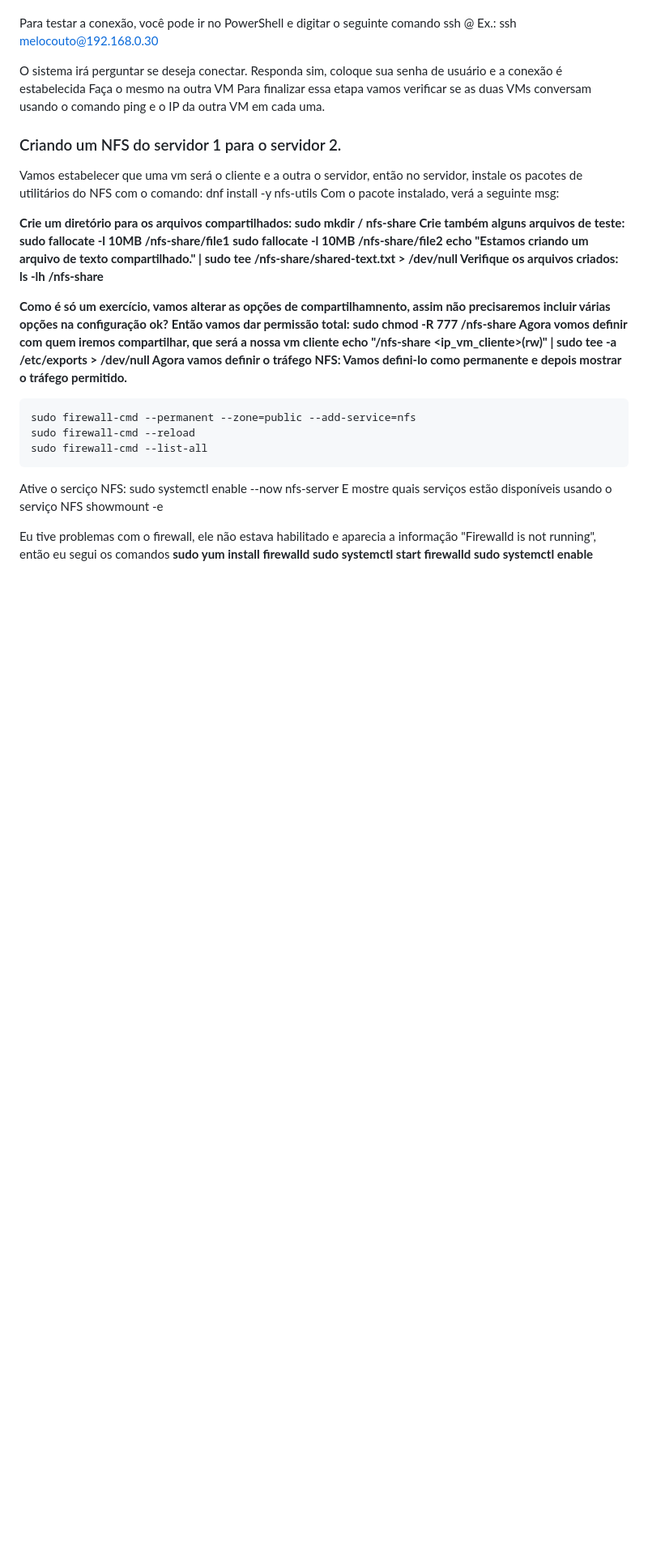
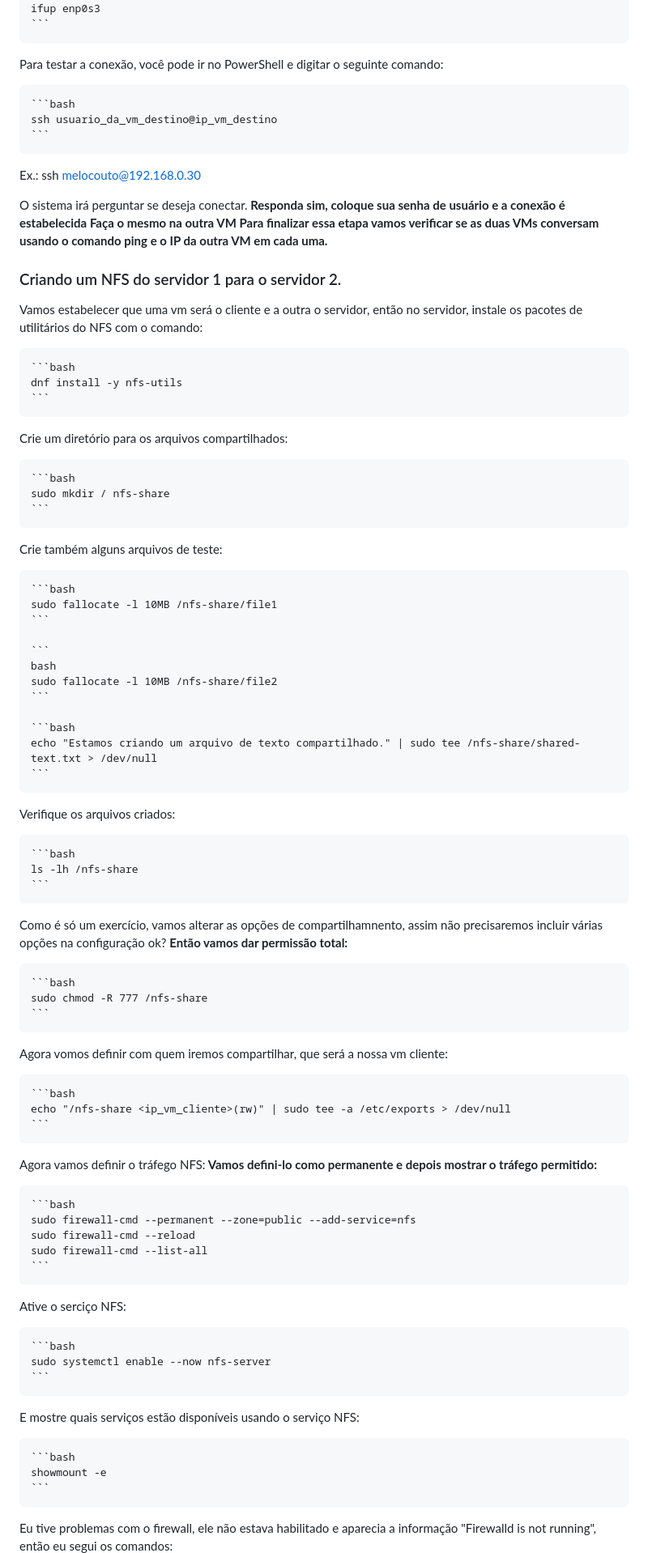
Before and after one commit to rosemelo/sprint.uol, a Markdown page: README.md, the part around the change printed below. Shown: that part at 81% size. Rendered like a GitHub page; blank space fills up the shorter version.

````diff
--- a/README.md
+++ b/README.md
@@ -76,52 +110,95 @@ Você também pode reiniciar apenas a interface
     ifup enp0s3
+    ```
 
-Para testar a conexão, você pode ir no PowerShell e digitar o seguinte comando
-    ssh <seu-nome-de-usuario-da-vm-destino>@<o-ip-da-vm-destino> Ex.:
-    ssh melocouto@192.168.0.30
+Para testar a conexão, você pode ir no PowerShell e digitar o seguinte comando:
 
-O sistema irá perguntar se deseja conectar.
-Responda sim, coloque sua senha de usuário e a conexão é estabelecida
-Faça o mesmo na outra VM
-Para finalizar essa etapa vamos verificar se as duas VMs conversam usando o comando ping e o IP da outra VM em cada uma.
+    ```bash
+    ssh usuario_da_vm_destino@ip_vm_destino
+    ```
+
+Ex.:
+ssh melocouto@192.168.0.30<b>
+
+O sistema irá perguntar se deseja conectar.<b>
+Responda sim, coloque sua senha de usuário e a conexão é estabelecida<b>
+Faça o mesmo na outra VM<b>
+Para finalizar essa etapa vamos verificar se as duas VMs conversam usando o comando ping e o IP da outra VM em cada uma. <b>
 
 
 
 ### Criando um NFS do servidor 1 para o servidor 2.
 Vamos estabelecer que uma vm será o cliente e a outra o servidor, então no servidor, instale os pacotes de utilitários do NFS com o comando:
+
+    ```bash
     dnf install -y nfs-utils
-Com o pacote instalado, verá a seguinte msg:
+    ```
 
-<b><b>
 Crie um diretório para os arquivos compartilhados:
+
+    ```bash
     sudo mkdir / nfs-share
+    ```
+
 Crie também alguns arquivos de teste:
+
+    ```bash
     sudo fallocate -l 10MB /nfs-share/file1
+    ```
+
+    ```
+    bash
     sudo fallocate -l 10MB /nfs-share/file2
+    ```
+
+    ```bash
     echo "Estamos criando um arquivo de texto compartilhado." | sudo tee /nfs-share/shared-text.txt > /dev/null
+    ```
+
 Verifique os arquivos criados:
+
+    ```bash
     ls -lh /nfs-share
+    ```
 
 
-<b><b>
-Como é só um exercício, vamos alterar as opções de compartilhamnento, assim não precisaremos incluir várias opções na configuração ok?
-Então vamos dar permissão total:
+Como é só um exercício, vamos alterar as opções de compartilhamnento, assim não precisaremos incluir várias opções na configuração ok?<b>
+Então vamos dar permissão total:<b>
+
+    ```bash
     sudo chmod -R 777 /nfs-share
-Agora vomos definir com quem iremos compartilhar, que será a nossa vm cliente
+    ```
+
+Agora vomos definir com quem iremos compartilhar, que será a nossa vm cliente:
+
+    ```bash
     echo "/nfs-share <ip_vm_cliente>(rw)" | sudo tee -a /etc/exports > /dev/null
-Agora vamos definir o tráfego NFS:
-Vamos defini-lo como permanente e depois mostrar o tráfego permitido.
+    ```
 
+Agora vamos definir o tráfego NFS:<b>
+Vamos defini-lo como permanente e depois mostrar o tráfego permitido:
+
+    ```bash
     sudo firewall-cmd --permanent --zone=public --add-service=nfs
     sudo firewall-cmd --reload
     sudo firewall-cmd --list-all
+    ```
 
 Ative o serciço NFS:
+
+    ```bash
     sudo systemctl enable --now nfs-server
-E mostre quais serviços estão disponíveis usando o serviço NFS
+    ```
+
+E mostre quais serviços estão disponíveis usando o serviço NFS:
+
+    ```bash
     showmount -e
+    ```
 
-Eu tive problemas com o firewall, ele não estava habilitado e aparecia a informação "Firewalld is not running",  então eu segui os comandos
-<b>
+
+Eu tive problemas com o firewall, ele não estava habilitado e aparecia a informação "Firewalld is not running",  então eu segui os comandos:
+
+    ```bash
     sudo yum install firewalld
     sudo systemctl start firewalld
     sudo systemctl enable firewalld
````
Also changed, not shown: other parts of README.md (+96 -47 lines).
